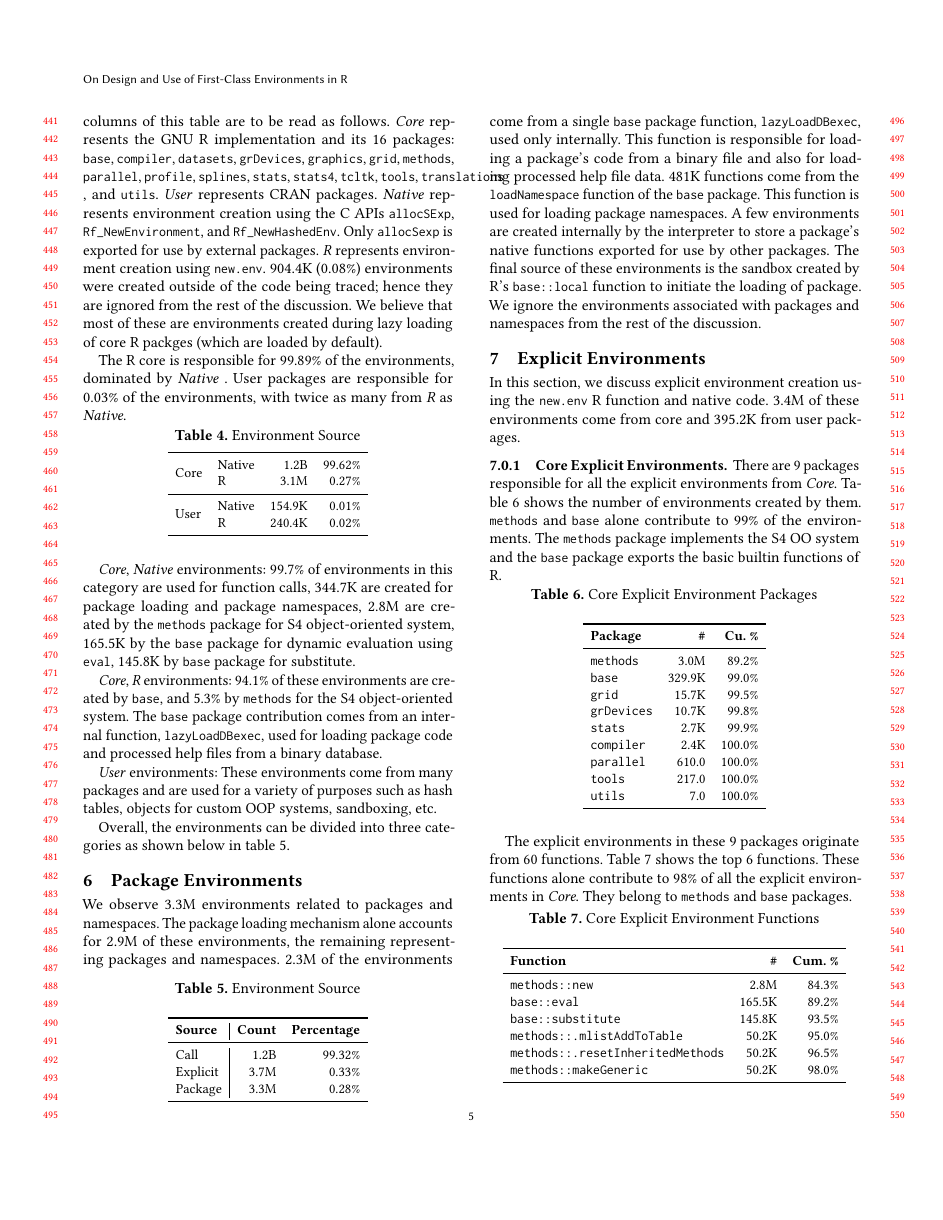
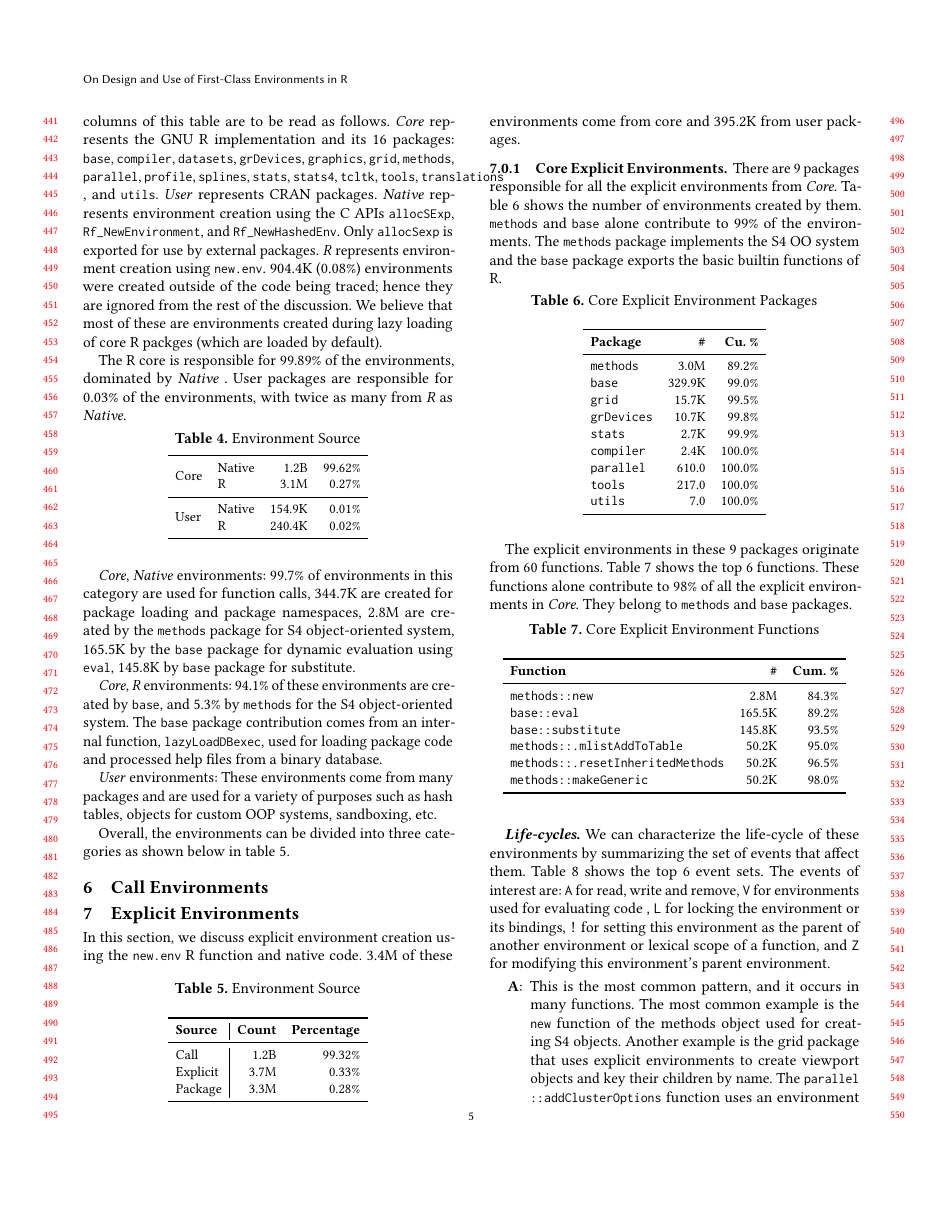
Before and after one commit to aviralg/envtracing-paper, a LaTeX paper (main.tex): page 5 of 9 before the commit and page 5 of 8 after it. Compiled offline with pdfLaTeX.

```diff
--- a/main.tex
+++ b/main.tex
@@ -684,21 +680,11 @@
   \end{tabular}
 \end{table}
 
-\section{Package Environments}
-We observe 3.3M environments related to packages and namespaces. The package
-loading mechanism alone accounts for 2.9M of these environments, the remaining
-representing packages and namespaces. 2.3M of the environments come from a
-single \base package function, \lazyLoadDBexec, used only internally. This
-function is responsible for loading a package's code from a binary file and also
-for loading processed help file data. 481K functions come from the
-\code{loadNamespace} function of the \code{base} package. This function is used
-for loading package namespaces. A few environments are created internally by the
-interpreter to store a package's native functions exported for use by other
-packages. The final source of these environments is the sandbox created by R's
-\code{base::local} function to initiate the loading of package. We ignore the
-environments associated with packages and namespaces from the rest of the
-discussion.
+\section{Call Environments}
+%% This is locked. I am working on it - Aviral
 
+
+%% Lock ends here
 
 \section{Explicit Environments}
 In this section, we discuss explicit environment creation using the \newEnv R
```
Also changed, not shown: main.tex (19 more changed lines).
